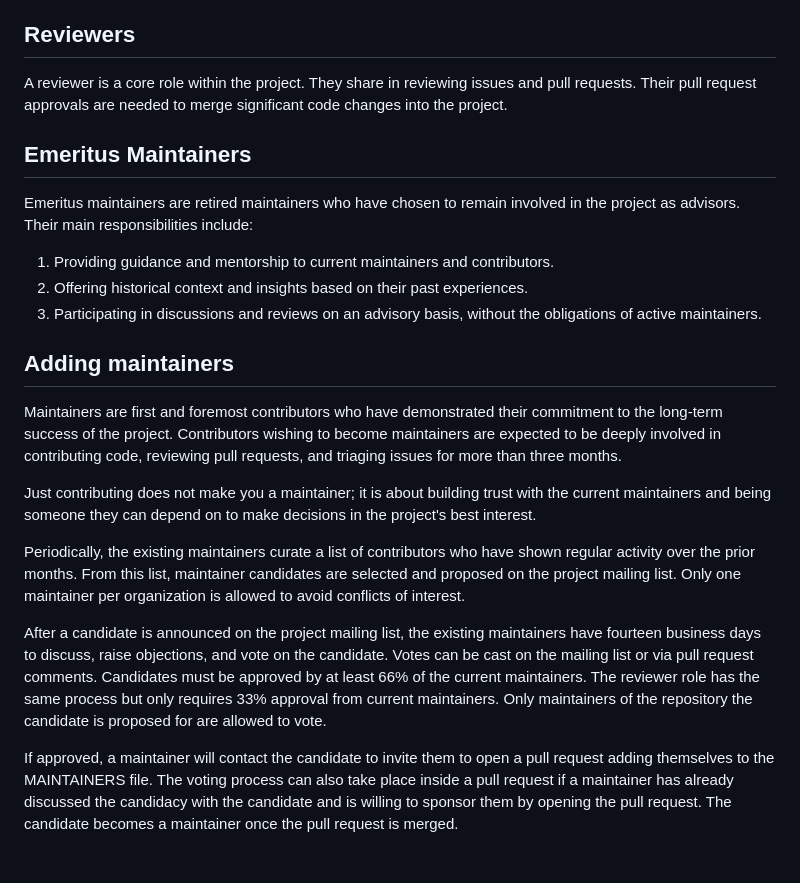
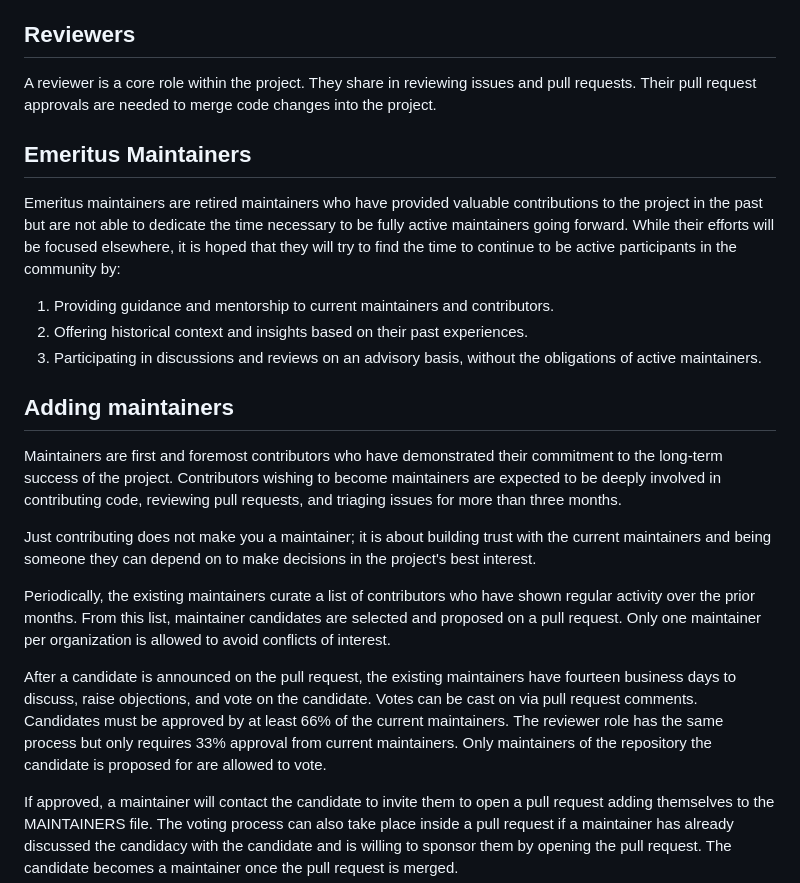
Before and after one commit to serverlessworkflow/specification, a Markdown page: GOVERNANCE.md, the part around the change. GitHub-like rendering; blank space fills up the shorter version.

Commit message:
First round of reviews by Doug
Signed-off-by: Ricardo Zanini <zanini@redhat.com>
Signed-off-by: Charles d'Avernas <charles.davernas@neuroglia.io>

```diff
--- a/GOVERNANCE.md
+++ b/GOVERNANCE.md
@@ -20,12 +20,11 @@ Main responsibilities of maintainers include:
 ## Reviewers
 
 A reviewer is a core role within the project. They share in reviewing issues and pull requests.
-Their pull request approvals are needed to merge significant code changes into the project.
+Their pull request approvals are needed to merge code changes into the project.
 
 ## Emeritus Maintainers
 
-Emeritus maintainers are retired maintainers who have chosen to remain involved in the project as advisors.
-Their main responsibilities include:
+Emeritus maintainers are retired maintainers who have provided valuable contributions to the project in the past but are not able to dedicate the time necessary to be fully active maintainers going forward. While their efforts will be focused elsewhere, it is hoped that they will try to find the time to continue to be active participants in the community by:
 
 1) Providing guidance and mentorship to current maintainers and contributors.
 2) Offering historical context and insights based on their past experiences.
@@ -37,9 +36,9 @@ Maintainers are first and foremost contributors who have demonstrated their comm
 
 Just contributing does not make you a maintainer; it is about building trust with the current maintainers and being someone they can depend on to make decisions in the project's best interest.
 
-Periodically, the existing maintainers curate a list of contributors who have shown regular activity over the prior months. From this list, maintainer candidates are selected and proposed on the project mailing list. Only one maintainer per organization is allowed to avoid conflicts of interest.
+Periodically, the existing maintainers curate a list of contributors who have shown regular activity over the prior months. From this list, maintainer candidates are selected and proposed on a pull request. Only one maintainer per organization is allowed to avoid conflicts of interest.
 
-After a candidate is announced on the project mailing list, the existing maintainers have fourteen business days to discuss, raise objections, and vote on the candidate. Votes can be cast on the mailing list or via pull request comments. Candidates must be approved by at least 66% of the current maintainers. The reviewer role has the same process but only requires 33% approval from current maintainers. Only maintainers of the repository the candidate is proposed for are allowed to vote.
+After a candidate is announced on the pull request, the existing maintainers have fourteen business days to discuss, raise objections, and vote on the candidate. Votes can be cast on via pull request comments. Candidates must be approved by at least 66% of the current maintainers. The reviewer role has the same process but only requires 33% approval from current maintainers. Only maintainers of the repository the candidate is proposed for are allowed to vote.
 
 If approved, a maintainer will contact the candidate to invite them to open a pull request adding themselves to the MAINTAINERS file. The voting process can also take place inside a pull request if a maintainer has already discussed the candidacy with the candidate and is willing to sponsor them by opening the pull request. The candidate becomes a maintainer once the pull request is merged.
 
```
